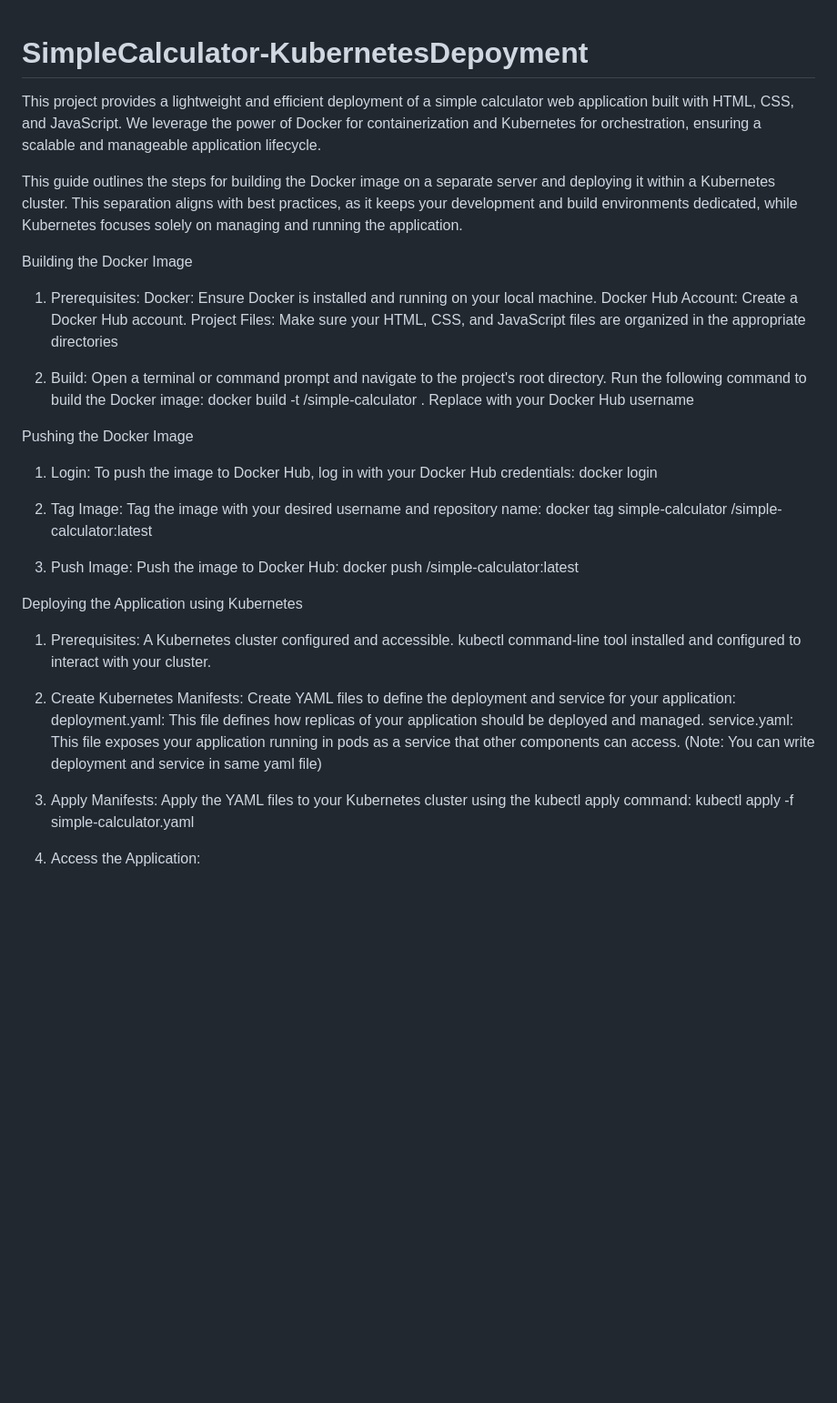
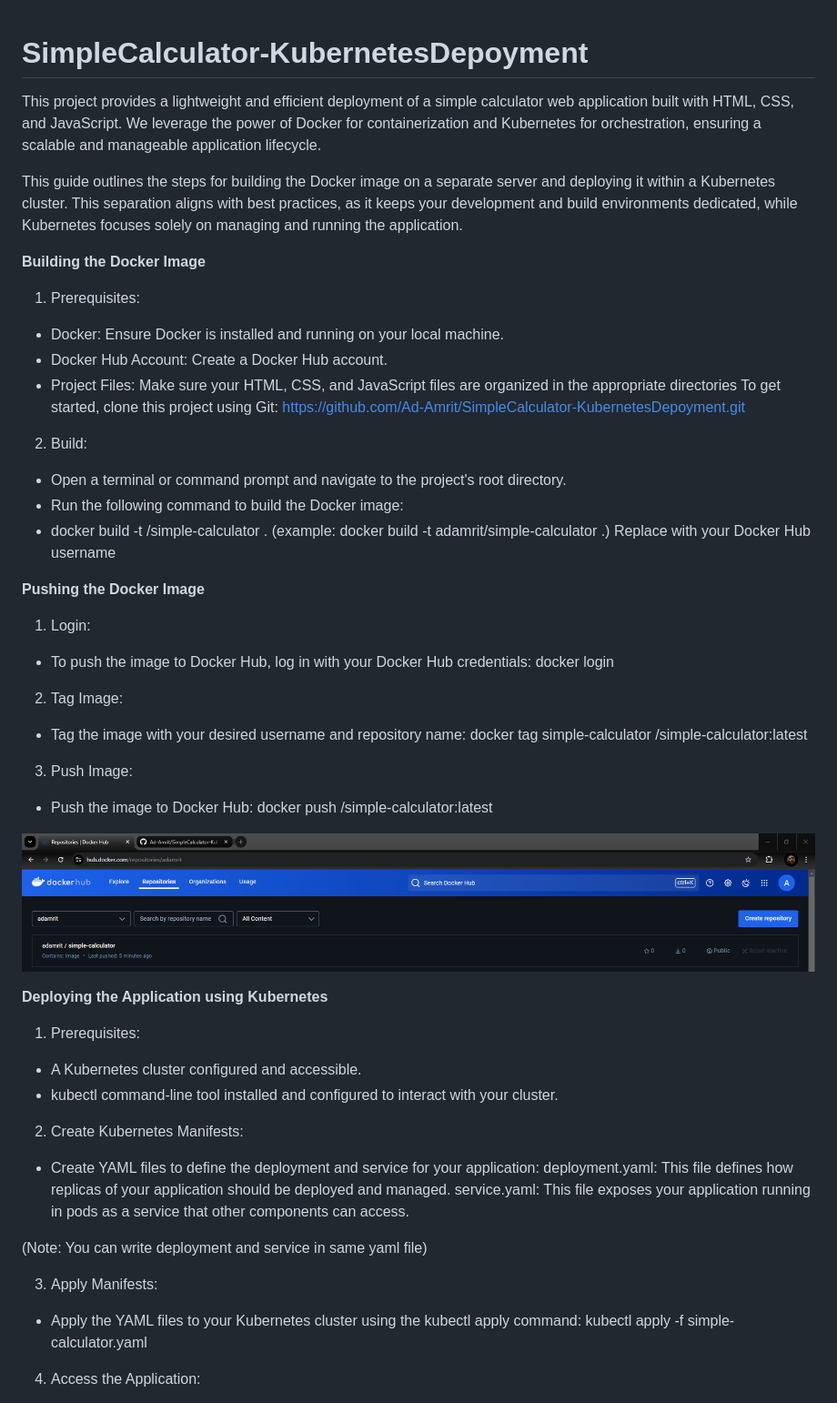
Before and after one commit to Ad-Amrit/SimpleCalculator-KubernetesDepoyment, a Markdown page: README.md, the part around the change printed below. Shown: that part at 91% size. GitHub-like rendering; pictures changed too: assets/DockerHubImage.png (added); blank space fills up the shorter version.

```diff
--- a/README.md
+++ b/README.md
@@ -1,48 +1,63 @@
 # SimpleCalculator-KubernetesDepoyment
+
 This project provides a lightweight and efficient deployment of a simple calculator web application built with HTML, CSS, and JavaScript. We leverage the power of Docker for containerization and Kubernetes for orchestration, ensuring a scalable and manageable application lifecycle.
 
 This guide outlines the steps for building the Docker image on a separate server and deploying it within a Kubernetes cluster. This separation aligns with best practices, as it keeps your development and build environments dedicated, while Kubernetes focuses solely on managing and running the application.
 
-Building the Docker Image
+**Building the Docker Image**
+
 1. Prerequisites:
-Docker: Ensure Docker is installed and running on your local machine.
-Docker Hub Account: Create a Docker Hub account.
-Project Files: Make sure your HTML, CSS, and JavaScript files are organized in the appropriate directories
+
+- Docker: Ensure Docker is installed and running on your local machine.
+- Docker Hub Account: Create a Docker Hub account.
+- Project Files: Make sure your HTML, CSS, and JavaScript files are organized in the appropriate directories
+   To get started, clone this project using Git: https://github.com/Ad-Amrit/SimpleCalculator-KubernetesDepoyment.git
 
 2. Build:
-Open a terminal or command prompt and navigate to the project's root directory.
-Run the following command to build the Docker image:
-docker build -t <your-username>/simple-calculator .
-Replace <your-username> with your Docker Hub username
 
-Pushing the Docker Image
+- Open a terminal or command prompt and navigate to the project's root directory.
+- Run the following command to build the Docker image:
+- docker build -t <your-username>/simple-calculator . (example: docker build -t adamrit/simple-calculator .)
+   Replace <your-username> with your Docker Hub username
+
+**Pushing the Docker Image**
+
 1. Login:
-To push the image to Docker Hub, log in with your Docker Hub credentials:
-docker login
+
+- To push the image to Docker Hub, log in with your Docker Hub credentials:
+   docker login
 
 2. Tag Image:
-Tag the image with your desired username and repository name:
-docker tag simple-calculator <your-username>/simple-calculator:latest
+
+- Tag the image with your desired username and repository name:
+   docker tag simple-calculator <your-username>/simple-calculator:latest
 
 3. Push Image:
-Push the image to Docker Hub:
-docker push <your-username>/simple-calculator:latest
+
+- Push the image to Docker Hub:
+   docker push <your-username>/simple-calculator:latest
+
+![](./assets/DockerHubImage.png "This is an image of Docker Hub")
 
 
-Deploying the Application using Kubernetes
+**Deploying the Application using Kubernetes**
 
 1. Prerequisites:
-A Kubernetes cluster configured and accessible.
-kubectl command-line tool installed and configured to interact with your cluster.
+
+- A Kubernetes cluster configured and accessible.
+- kubectl command-line tool installed and configured to interact with your cluster.
 
 2. Create Kubernetes Manifests:
-Create YAML files to define the deployment and service for your application:
-deployment.yaml: This file defines how replicas of your application should be deployed and managed.
-service.yaml: This file exposes your application running in pods as a service that other components can access.
+
+- Create YAML files to define the deployment and service for your application:
+   deployment.yaml: This file defines how replicas of your application should be deployed and managed.
+   service.yaml: This file exposes your application running in pods as a service that other components can access.
+
 (Note: You can write deployment and service in same yaml file)
 
 3. Apply Manifests:
-Apply the YAML files to your Kubernetes cluster using the kubectl apply command:
-kubectl apply -f simple-calculator.yaml
+
+- Apply the YAML files to your Kubernetes cluster using the kubectl apply command:
+   kubectl apply -f simple-calculator.yaml
 
 4. Access the Application:
```
Also changed, not shown: other parts of README.md (+8 -2 lines), assets/Calculator.png (added).
